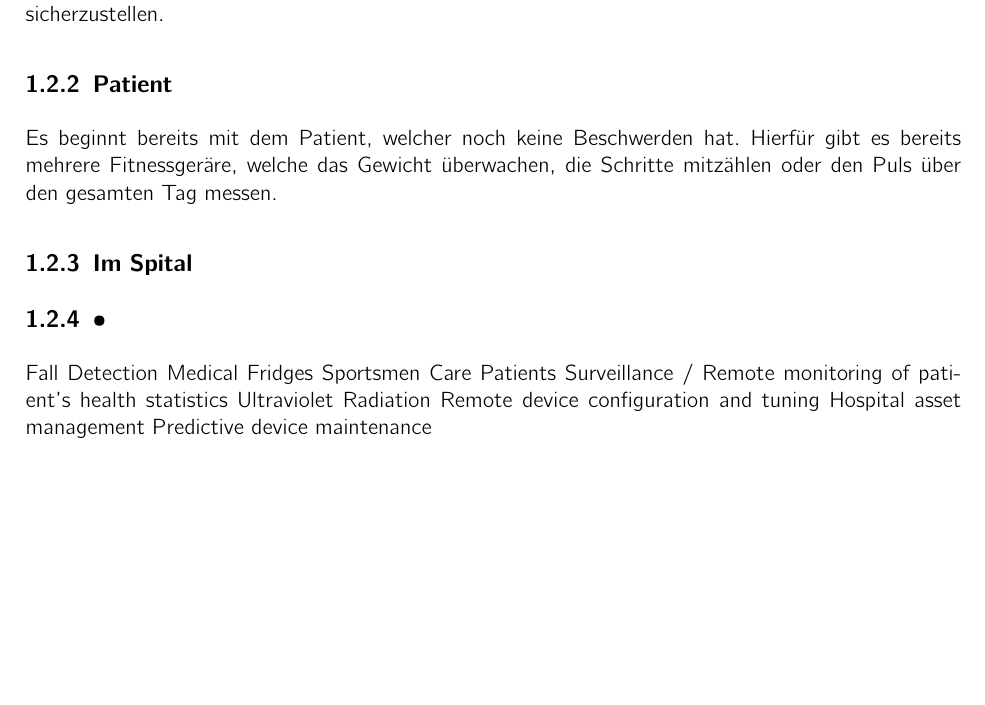
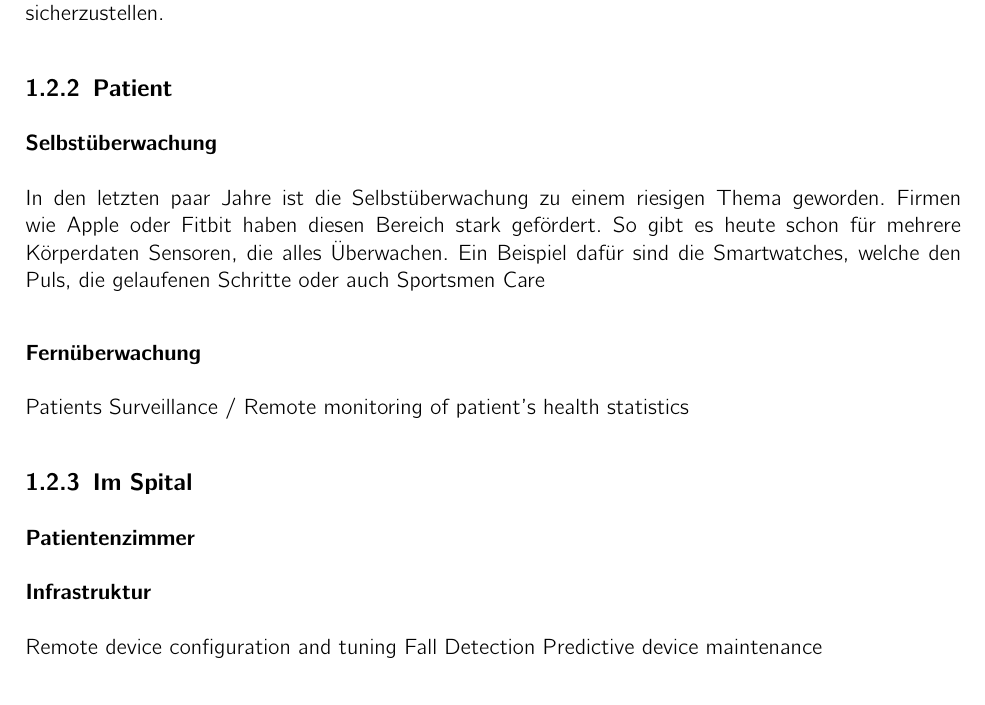
Before and after one commit to DAvidMeister89/BA_IoT-Provisioning-Management, a LaTeX thesis (02_Analyse/documentation.tex, which reads 02_Analyse/chapter/EinfuehrungIoT.tex): part of page 5 of 12 before the commit and part of page 5 of 13 after it, cut so that both start at the same text, the shorter picture padded with empty space. Compiled offline with pdfLaTeX.

Commit message:
Kapitel Einsatzgebiete

```diff
--- a/02_Analyse/chapter/EinfuehrungIoT.tex
+++ b/02_Analyse/chapter/EinfuehrungIoT.tex
@@ -19,23 +19,28 @@ Während Smartphones oder Smart-TVs noch als herkömmliche Internet Terminals an
 
 Der letzte Punkt in der oberen Definition beschreibt den tatsächlichen Unterschied zu herkömmlichen Devices im Internet. Konzeptionell liegt bei IoT der Fokus mehr auf Daten und Informationen von physikalischen Objekten als bei Punkt-zu-Punkt Kommunikation von Terminals \cite{MiorandiSicariPellegriniChlamtac12}.
 
+
+
+
+
 \section{Einsatzgebiete}
 Das ''Internet of Things'' hat viele Einsatzmöglichkeiten und wir stehen erst am Anfang. Es werden immer neue Einsatzbereich entdeckt und vorhandene optimiert und erweitert. Um die Einsatzmöglichkeiten aufzuzeigen, wird hier das Beispiel ''Gesundheitsvorsorge'' genauer gezeigt.
 \subsection{Allgemein}
 Die Gesundheitsvorsorge ist ein riesiger Bereich, welche alle Menschen betrifft und enorme Kosten verursacht. Heutzutage wird noch sehr viel per Hand gemacht. In naher Zukunft wird sich das ändern und das Internet der Dinge wird immer wichtiger, um die bestmögliche Behandlung jedes Patienten sicherzustellen.
 \subsection{Patient}
-Es beginnt bereits mit dem Patient, welcher noch keine Beschwerden hat. Hierfür gibt es bereits mehrere Fitnessgeräre, welche das Gewicht überwachen, die Schritte mitzählen oder den Puls über den gesamten Tag messen.
+\subsubsection{Selbstüberwachung}
+In den letzten paar Jahre ist die Selbstüberwachung zu einem riesigen Thema geworden. Firmen wie Apple oder Fitbit haben diesen Bereich stark gefördert. So gibt es heute schon für mehrere Körperdaten Sensoren, die alles Überwachen. Ein Beispiel dafür sind die Smartwatches, welche den Puls, die gelaufenen Schritte oder auch
+Sportsmen Care
+\subsubsection{Fernüberwachung}
+Patients Surveillance / Remote monitoring of patient’s health statistics
 \subsection{Im Spital}
-\subsection{•}
-
+\subsubsection{Patientenzimmer}
+\subsubsection{Infrastruktur}
+Remote device configuration and tuning
 Fall Detection
-Medical Fridges
-Sportsmen Care
-Patients Surveillance / Remote monitoring of patient’s health statistics
-Ultraviolet Radiation
-Remote device configuration and tuning
+Predictive device maintenance
+\subsubsection{Logistik}
 Hospital asset management
-Predictive device maintenance
 
 
 \section{Sensortypen}
```
